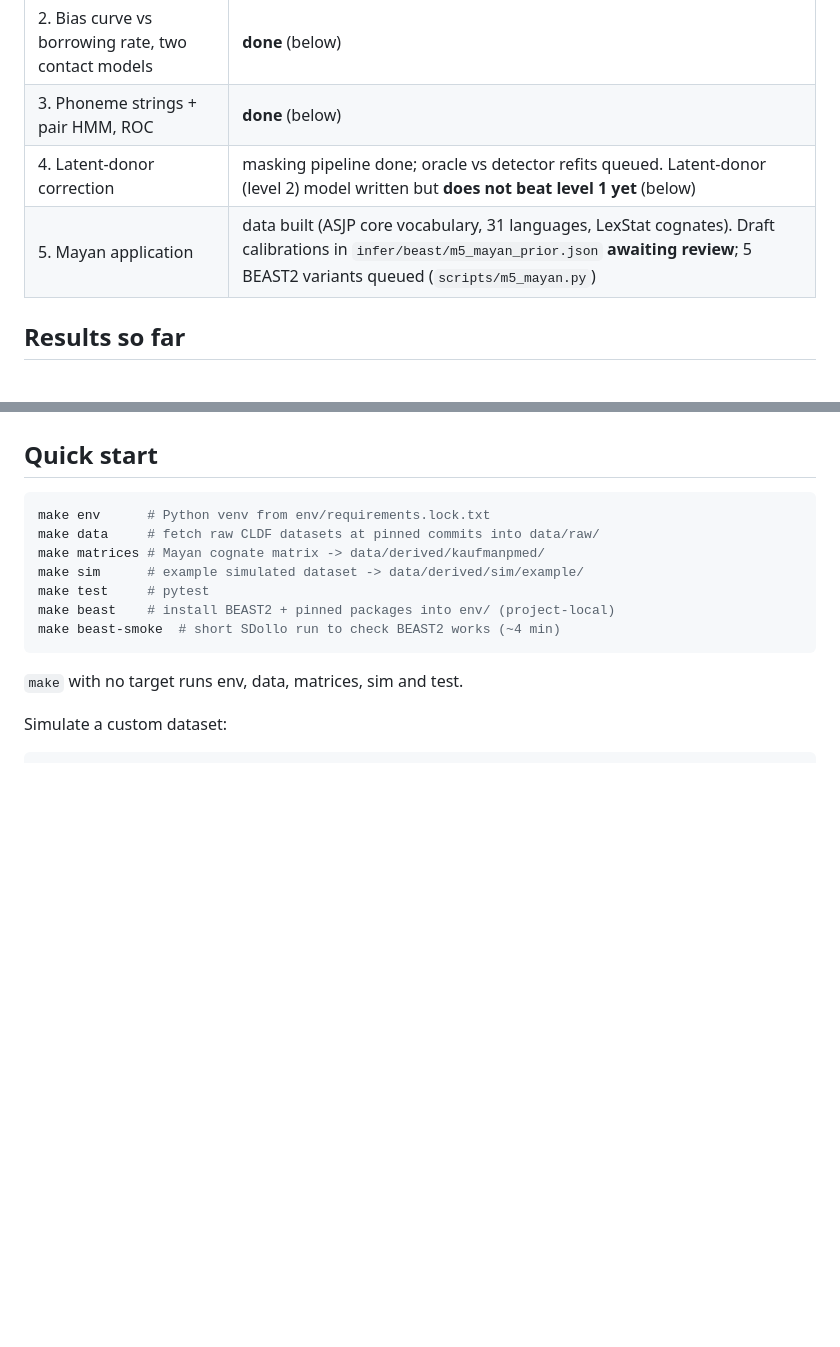
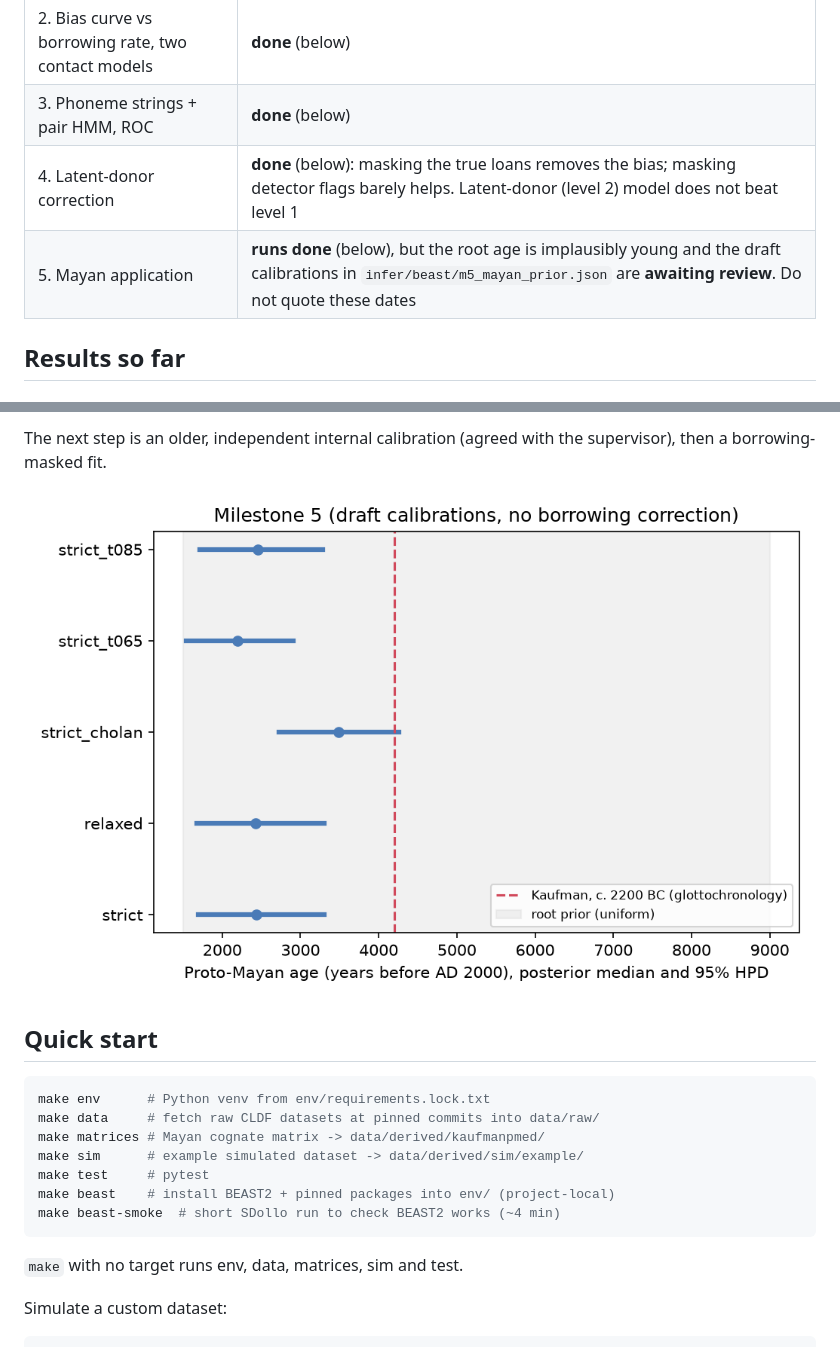
Before and after one commit to GusGus2004/borrowing-dating, a Markdown page: README.md, 2 parts joined by grey strips. Drawn GitHub-style; pictures changed too: figures/m5_root_age.png (added); blank space fills up the shorter version.

```diff
--- a/README.md
+++ b/README.md
@@ -12,8 +12,8 @@ The full project design is kept privately.
 | 1. Simulator (no borrowing) + BEAST2 calibration | **strict clock: done** (100 replicates, below). Relaxed clock: `babelfix` written and passes the likelihood debug check; coverage study not yet run (`make m1-relaxed`) |
 | 2. Bias curve vs borrowing rate, two contact models | **done** (below) |
 | 3. Phoneme strings + pair HMM, ROC | **done** (below) |
-| 4. Latent-donor correction | masking pipeline done; oracle vs detector refits queued. Latent-donor (level 2) model written but **does not beat level 1 yet** (below) |
-| 5. Mayan application | data built (ASJP core vocabulary, 31 languages, LexStat cognates). Draft calibrations in `infer/beast/m5_mayan_prior.json` **awaiting review**; 5 BEAST2 variants queued (`scripts/m5_mayan.py`) |
+| 4. Latent-donor correction | **done** (below): masking the true loans removes the bias; masking detector flags barely helps. Latent-donor (level 2) model does not beat level 1 |
+| 5. Mayan application | **runs done** (below), but the root age is implausibly young and the draft calibrations in `infer/beast/m5_mayan_prior.json` are **awaiting review**. Do not quote these dates |
 
 ## Results so far
 
@@ -128,3 +178,7 @@ level-1 detector.
+The next step is an older, independent internal calibration (agreed with the
+supervisor), then a borrowing-masked fit.
+
+![](figures/m5_root_age.png)
 
 ## Quick start
 
```
Also changed, not shown: other parts of README.md (+50 -0 lines), figures/m4_correction.png (added).
